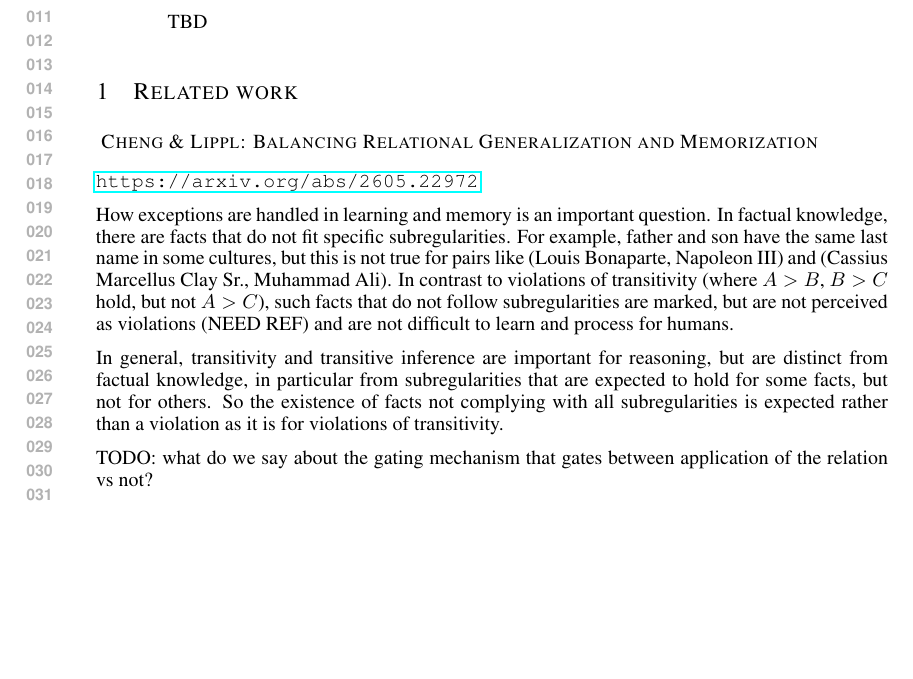
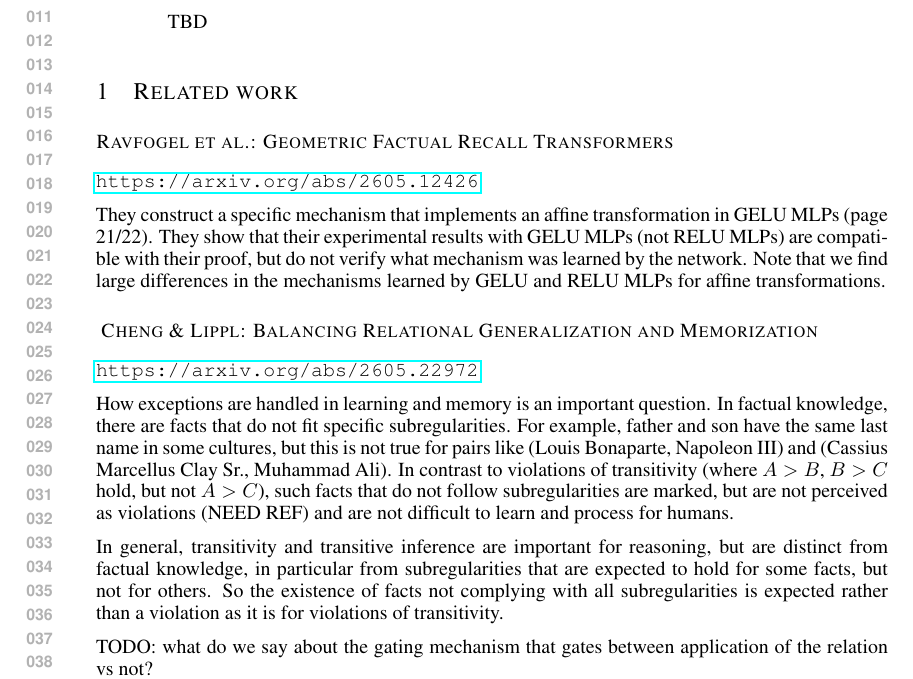
Before and after one commit to jonasrohw/affine-structure-defines-linear-geometry, a LaTeX paper (paper/main.tex, which reads paper/rawrel.tex): part of page 1 of 8, cut so that both start at the same text, the shorter picture padded with empty space. Compiled offline with LaTeX, dvips and Ghostscript.

Commit message:
empty commit message

```diff
--- a/paper/rawrel.tex
+++ b/paper/rawrel.tex
@@ -1,3 +1,19 @@
+
+\subsubsection*{Ravfogel et al.: Geometric Factual Recall Transformers}
+
+\url{https://arxiv.org/abs/2605.12426}
+
+They construct a specific mechanism that implements an
+affine transformation in GELU MLPs
+(page 21/22).
+They show that their experimental results with GELU MLPs
+(not RELU MLPs)
+are
+compatible with their proof, but
+do not verify what
+mechanism was learned by the network.
+Note that we find large differences in the mechanisms
+learned by GELU and RELU MLPs for affine transformations.
 
 \subsubsection*{
 Cheng \& Lippl:
```
